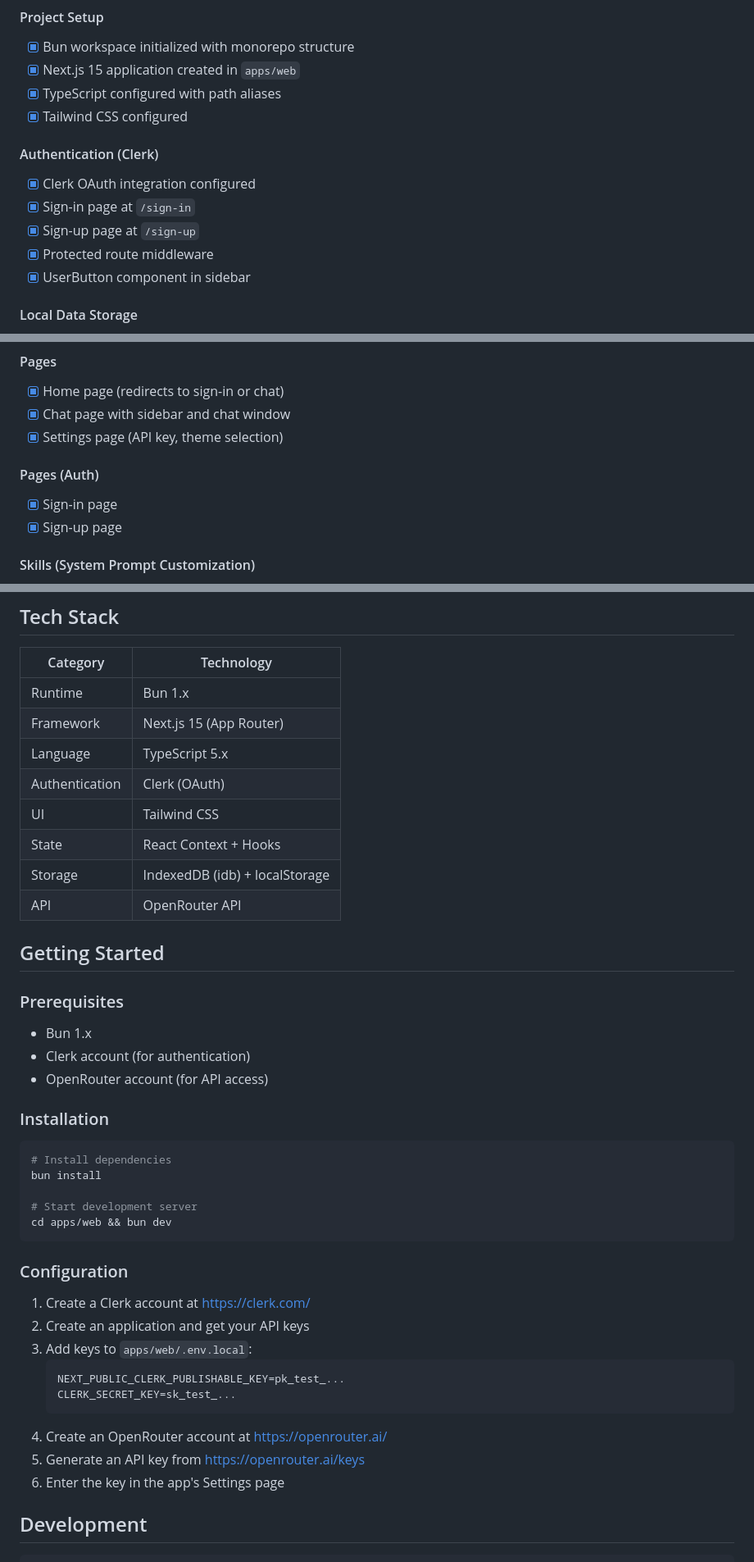
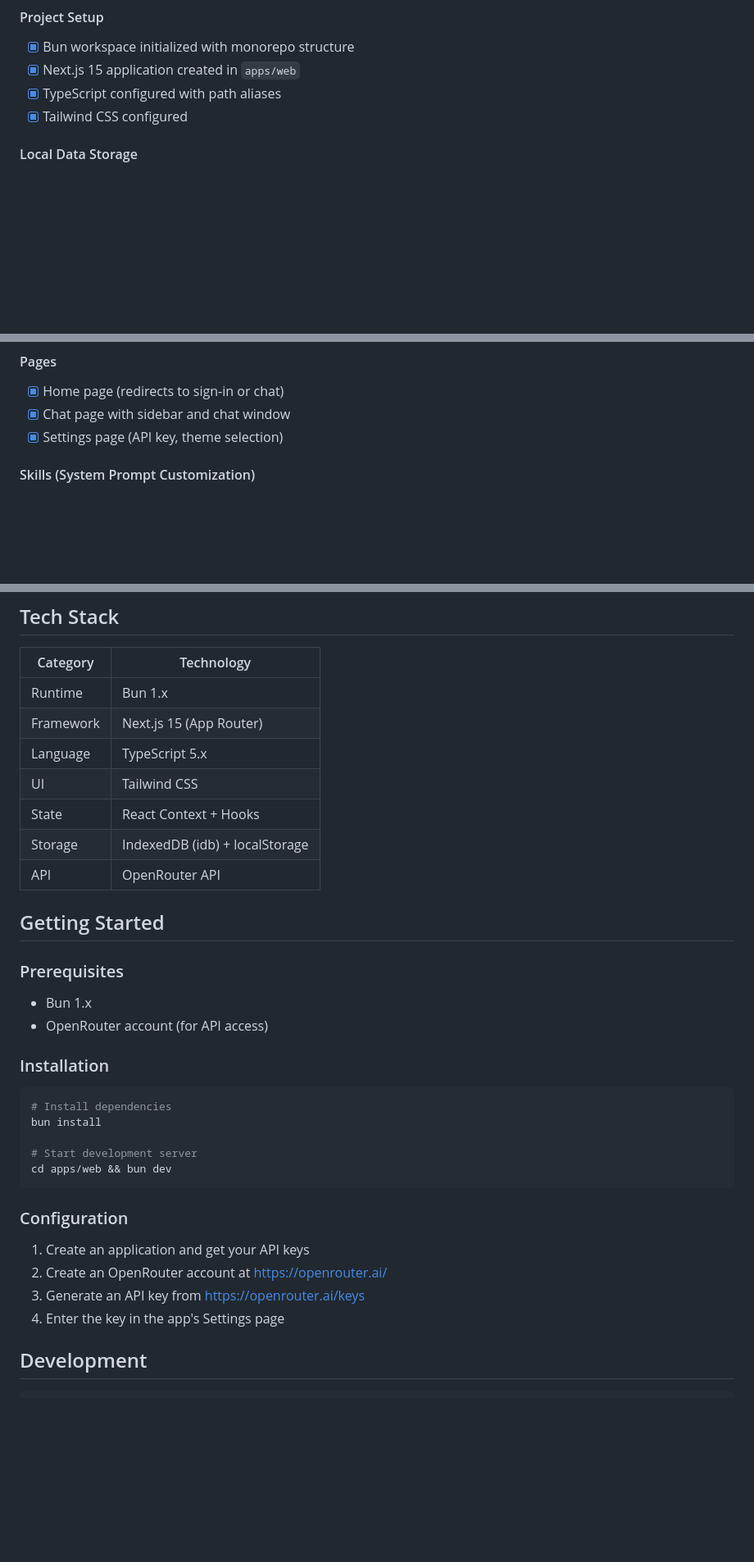
Before and after one commit to aurokin/agentchat, a Markdown page: README.md, 3 parts joined by grey strips. Shown at 82% size. Rendered like a GitHub page; blank space fills up the shorter version.

````diff
--- a/README.md
+++ b/README.md
@@ -11,13 +11,6 @@ A web application for chatting with AI models through OpenRouter. Users provide
 - [x] Next.js 15 application created in `apps/web`
 - [x] TypeScript configured with path aliases
 - [x] Tailwind CSS configured
-
-#### Authentication (Clerk)
-- [x] Clerk OAuth integration configured
-- [x] Sign-in page at `/sign-in`
-- [x] Sign-up page at `/sign-up`
-- [x] Protected route middleware
-- [x] UserButton component in sidebar
 
 #### Local Data Storage
 - [x] IndexedDB (via `idb`) for chat sessions and messages
@@ -44,10 +37,6 @@ A web application for chatting with AI models through OpenRouter. Users provide
 - [x] Home page (redirects to sign-in or chat)
 - [x] Chat page with sidebar and chat window
 - [x] Settings page (API key, theme selection)
-
-#### Pages (Auth)
-- [x] Sign-in page
-- [x] Sign-up page
 
 #### Skills (System Prompt Customization)
 - [x] **Skill selector** - Dropdown to select skill at chat creation
@@ -122,7 +108,6 @@ openrouter-chat/
 | Runtime | Bun 1.x |
 | Framework | Next.js 15 (App Router) |
 | Language | TypeScript 5.x |
-| Authentication | Clerk (OAuth) |
 | UI | Tailwind CSS |
 | State | React Context + Hooks |
 | Storage | IndexedDB (idb) + localStorage |
@@ -132,7 +117,6 @@ openrouter-chat/
 
 ### Prerequisites
 - Bun 1.x
-- Clerk account (for authentication)
 - OpenRouter account (for API access)
 
 ### Installation
@@ -147,16 +131,10 @@ cd apps/web && bun dev
 
 ### Configuration
 
-1. Create a Clerk account at https://clerk.com/
-2. Create an application and get your API keys
-3. Add keys to `apps/web/.env.local`:
-   ```env
-   NEXT_PUBLIC_CLERK_PUBLISHABLE_KEY=pk_test_...
-   CLERK_SECRET_KEY=sk_test_...
-   ```
-4. Create an OpenRouter account at https://openrouter.ai/
-5. Generate an API key from https://openrouter.ai/keys
-6. Enter the key in the app's Settings page
+1. Create an application and get your API keys
+2. Create an OpenRouter account at https://openrouter.ai/
+3. Generate an API key from https://openrouter.ai/keys
+4. Enter the key in the app's Settings page
 
 ## Development
 
````
Also changed, not shown: other parts of README.md (+0 -3 lines).
